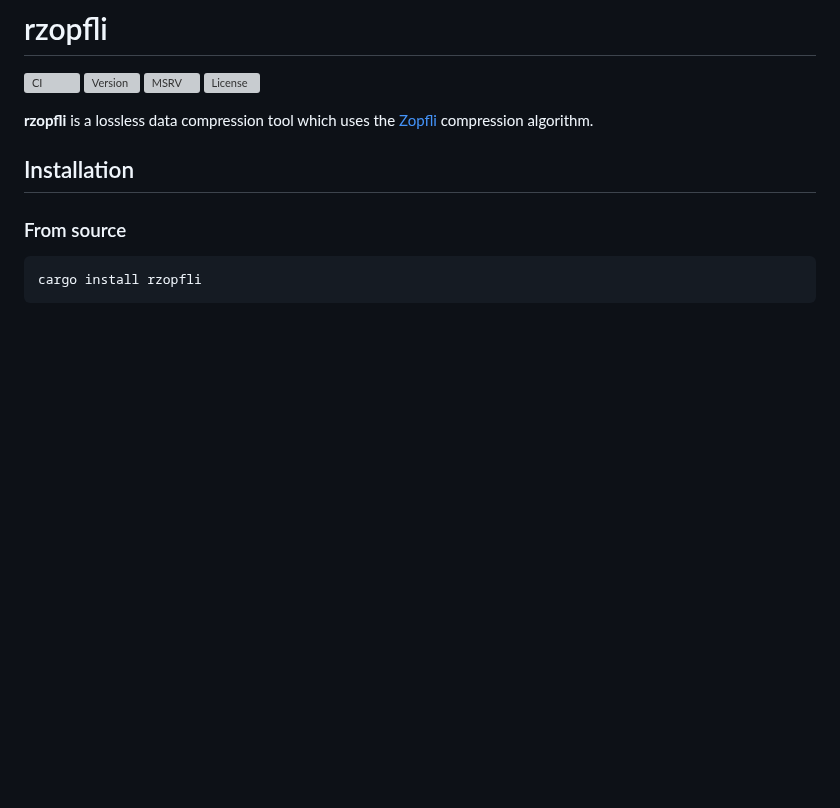
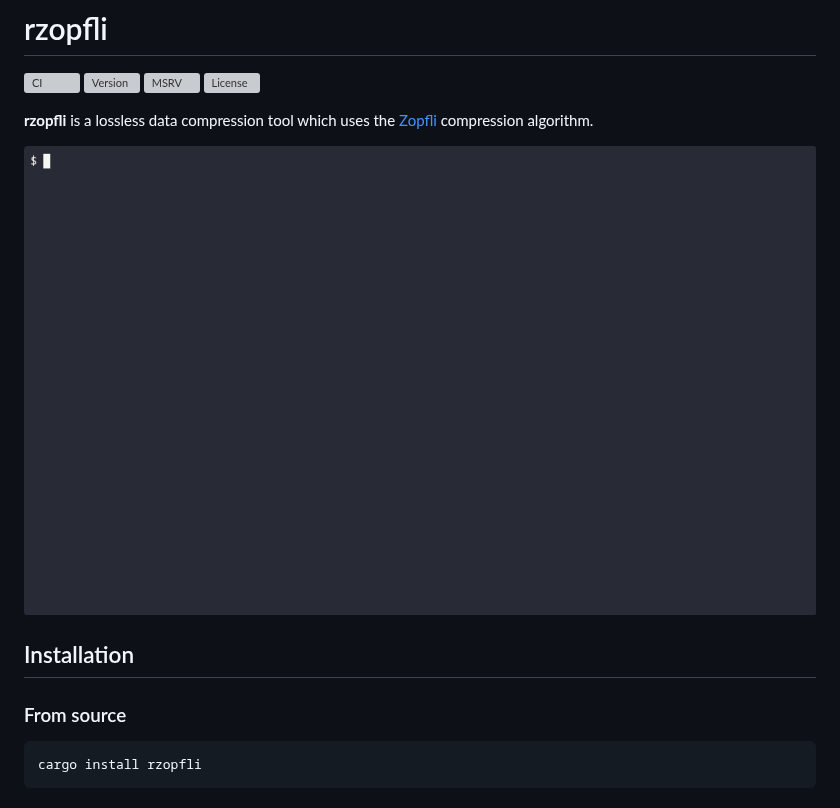
Before and after one commit to sorairolake/rzopfli, a Markdown page: README.md, the part around the change. Drawn GitHub-style; pictures changed too: assets/demo.gif (added); blank space fills up the shorter version; grey boxes are pictures that could not be loaded.

Commit message:
chore: Add animated GIF as demo

```diff
--- a/README.md
+++ b/README.md
@@ -13,6 +13,8 @@ SPDX-License-Identifier: Apache-2.0 OR MIT
 
 **rzopfli** is a lossless data compression tool which uses the [Zopfli]
 compression algorithm.
+
+![Demo animation](assets/demo.gif)
 
 ## Installation
 
```
Also changed, not shown: 8 other files.
